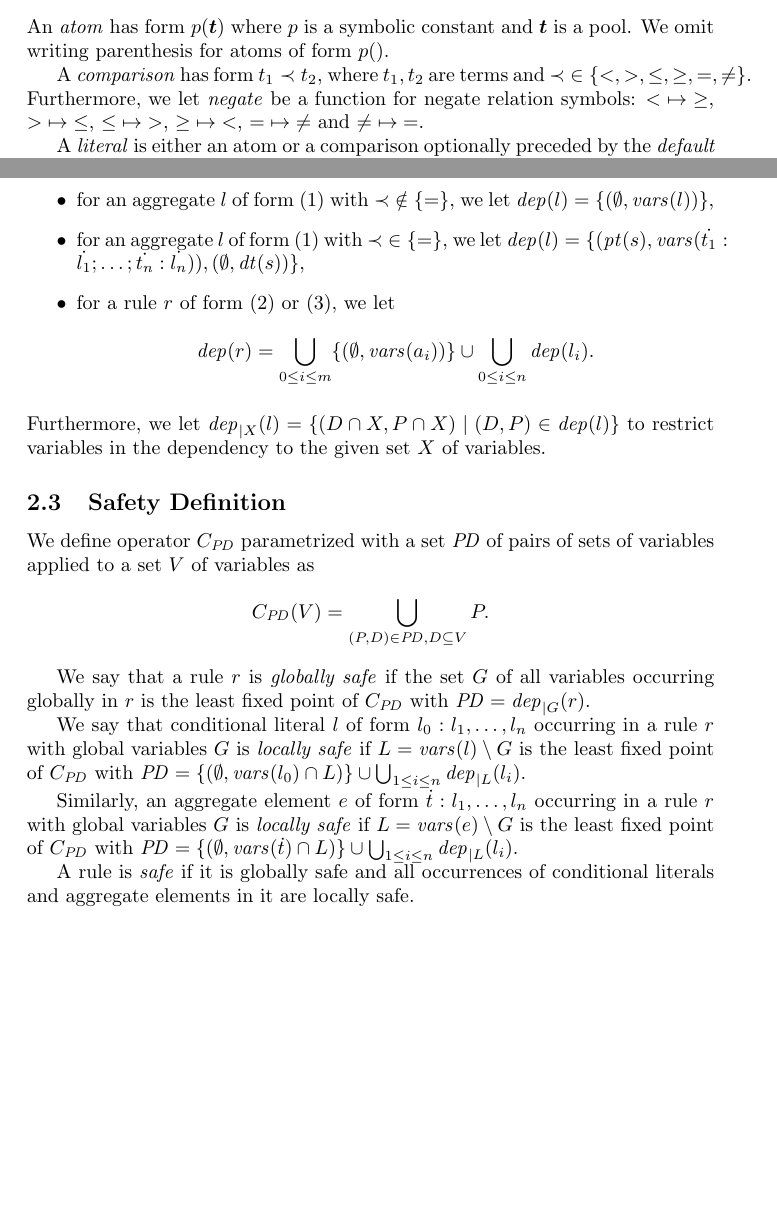
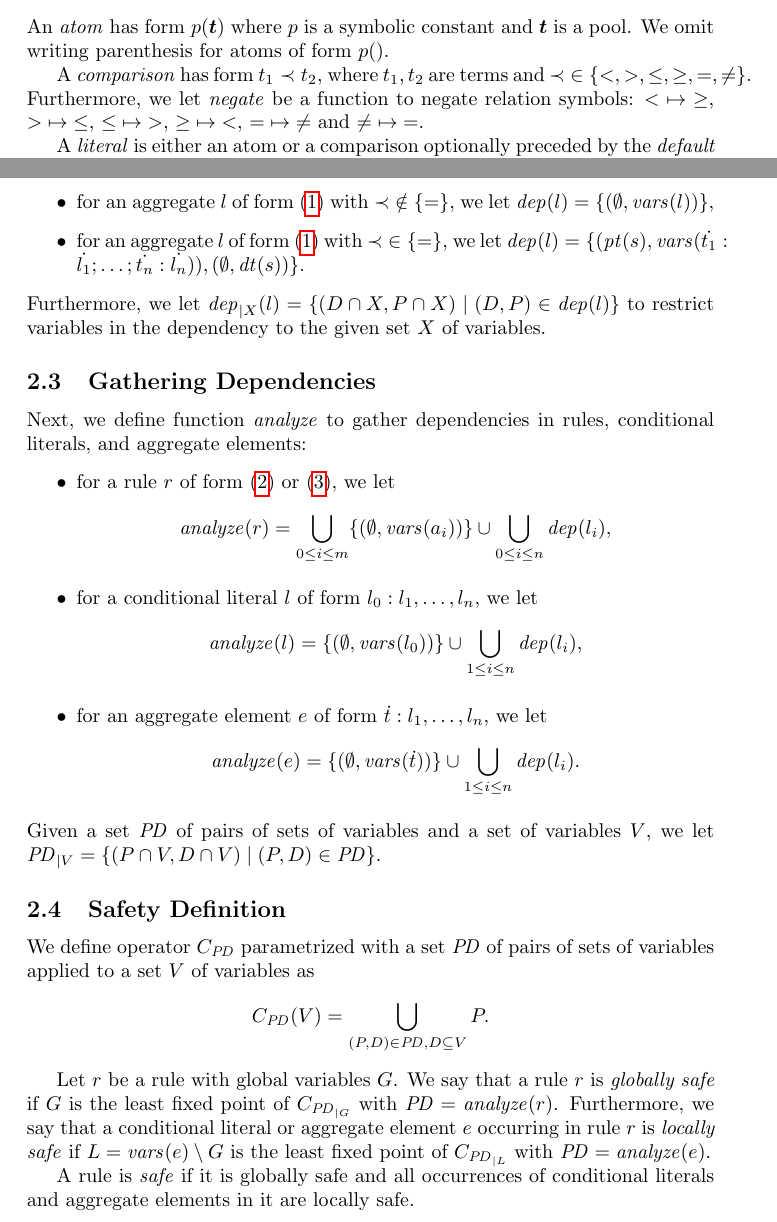
Before and after one commit to guntherwullaert/Safety, a LaTeX document (safety.tex): two parts of pages 2 and 4 of 4 before the commit and two parts of pages 2 and 4 of 5 after it, joined at a grey line, cut so that both start at the same text, the shorter picture padded with empty space. Compiled offline with pdfLaTeX.

Commit message:
try to structure better

```diff
--- a/safety.tex
+++ b/safety.tex
@@ -1,6 +1,7 @@
 \documentclass{article}
 \usepackage{amsmath}
 \usepackage{comments}
+\usepackage{hyperref}
 
 \title{Definition of Safety}
 \author{Günther Wullaert}
@@ -22,6 +23,7 @@
 \newcommand\Provide{\mathit{pt}}
 \newcommand\Depend{\mathit{dt}}
 \newcommand\ProDep{\mathit{dep}}
+\newcommand\Analyze{\mathit{analyze}}
 \newcommand\PD{\mathit{P\!D}}
 \newcommand\CheckOp[1]{C_{#1}}
 
@@ -71,7 +73,7 @@
 	We omit writing parenthesis for atoms of form~\(p()\).
 
 	A \emph{comparison} has form $t_1 \prec t_2$, where $t_1,t_2$ are terms and ${\prec} \in \set{{<}, {>}, {\leq}, {\geq}, {=}, {\neq}}$.
-	Furthermore, we let $\Negate$ be a function for negate relation symbols:
+	Furthermore, we let $\Negate$ be a function to negate relation symbols:
 	${<} \mapsto {\geq}$,
 	${>} \mapsto {\leq}$,
 	${\leq} \mapsto {>}$,
@@ -188,15 +190,32 @@
 			$\ProDep(l) = \set{(\emptyset, \Vars(l))}$,
 		\item
 			for an aggregate~$l$ of form~\eqref{aggregate} with ${\prec} \in \set{{=}}$, we let
-			$\ProDep(l) = \set{(\Provide(s), \Vars(\tuple{t_1} : \tuple{l_1}; \dots; \tuple{t_n} : \tuple{l_n})), (\emptyset,\Depend(s))}$,
+			$\ProDep(l) = \set{(\Provide(s), \Vars(\tuple{t_1} : \tuple{l_1}; \dots; \tuple{t_n} : \tuple{l_n})), (\emptyset,\Depend(s))}$.
+	\end{itemize}
+	Furthermore, we let $\ProDep_{|X}(l) = \set{(D \cap X, P \cap X) \mid (D, P) \in \ProDep(l)}$
+	to restrict variables in the dependency to the given set $X$ of variables.
+
+
+\subsection{Gathering Dependencies}
+	Next, we define function~$\Analyze$ to gather dependencies in rules, conditional literals, and aggregate elements:
+	\begin{itemize}
 		\item
 			for a rule $r$ of form~\eqref{rule} or~\eqref{choice}, we let
 			\begin{align*}
-				\ProDep(r) &= \bigcup_{0 \leq i \leq m} \set{(\emptyset, \Vars(a_i))} \cup \bigcup_{0 \leq i \leq n} \ProDep(l_i).
+				\Analyze(r) &= \bigcup_{0 \leq i \leq m} \set{(\emptyset, \Vars(a_i))} \cup \bigcup_{0 \leq i \leq n} \ProDep(l_i),
+			\end{align*}
+		\item
+			for a conditional literal $l$ of form~$l_0 : l_1, \dots, l_n$, we let
+			\begin{align*}
+				\Analyze(l) &= \set{(\emptyset, \Vars(l_0))} \cup \bigcup_{1 \leq i \leq n} \ProDep(l_i),
+			\end{align*}
+		\item
+			for an aggregate element $e$ of form~$\tuple{t}: l_1, \dots, l_n$, we let
+			\begin{align*}
+				\Analyze(e) &= \set{(\emptyset, \Vars(\tuple{t}))} \cup \bigcup_{1 \leq i \leq n} \ProDep(l_i).
 			\end{align*}
 	\end{itemize}
-	Furthermore, we let $\ProDep_{|X}(l) = \set{(D \cap X, P \cap X) \mid (D, P) \in \ProDep(l)}$
-	to restrict variables in the dependency to the given set $X$ of variables.
+	Given a set~$\PD$ of pairs of sets of variables and a set of variables $V$, we let $\PD_{|V} = \set{(P \cap V, D \cap V) \mid (P, D) \in \PD}$.
 
 
 	\subsection{Safety Definition}
@@ -206,15 +225,13 @@
 	\CheckOp{\PD}(V) &= \bigcup_{(P,D) \in \PD, D \subseteq V} P.
 	\end{align*}
 
-	We say that a rule~$r$ is \emph{globally safe} if the set $G$ of all variables occurring globally in $r$ is the least fixed point of $\CheckOp{\PD}$ with $\PD=\ProDep_{|G}(r)$.
+	Let $r$ be a rule with global variables $G$.
+	We say that a rule~$r$ is \emph{globally safe}
+	if $G$ is the least fixed point of $\CheckOp{\PD_{|G}}$ with $\PD=\Analyze(r)$.
+	Furthermore, we say that a conditional literal or aggregate element $e$ occurring in rule~$r$ is \emph{locally safe}
+	if $L = \Vars(e) \setminus G$ is the least fixed point of $\CheckOp{\PD_{|L}}$ with $\PD=\Analyze(e)$.
 
-	We say that conditional literal $l$ of form~$l_0 : l_1, \dots, l_n$ occurring in a rule~$r$ with global variables $G$ is \emph{locally safe} if
-$L = \Vars(l) \setminus G$ is the least fixed point of $\CheckOp{\PD}$ with $\PD=\set{(\emptyset, \Vars(l_0) \cap L)} \cup \bigcup_{1 \leq i \leq n} \ProDep_{|L}(l_i)$.
-
-	Similarly, an aggregate element $e$ of form $\tuple{t}: l_1, \dots, l_n$ occurring in a rule~$r$ with global variables $G$ is \emph{locally safe} if
-$L = \Vars(e) \setminus G$ is the least fixed point of $\CheckOp{\PD}$ with $\PD=\set{(\emptyset, \Vars(\tuple{t}) \cap L)} \cup \bigcup_{1 \leq i \leq n} \ProDep_{|L}(l_i)$.
-
-A rule is \emph{safe} if it is globally safe and all occurrences of conditional literals and aggregate elements in it are locally safe.
+	A rule is \emph{safe} if it is globally safe and all occurrences of conditional literals and aggregate elements in it are locally safe.
 
 	\section{Other Examples}
 	\begin{align*}
```
Also changed, not shown: safety.pdf.
